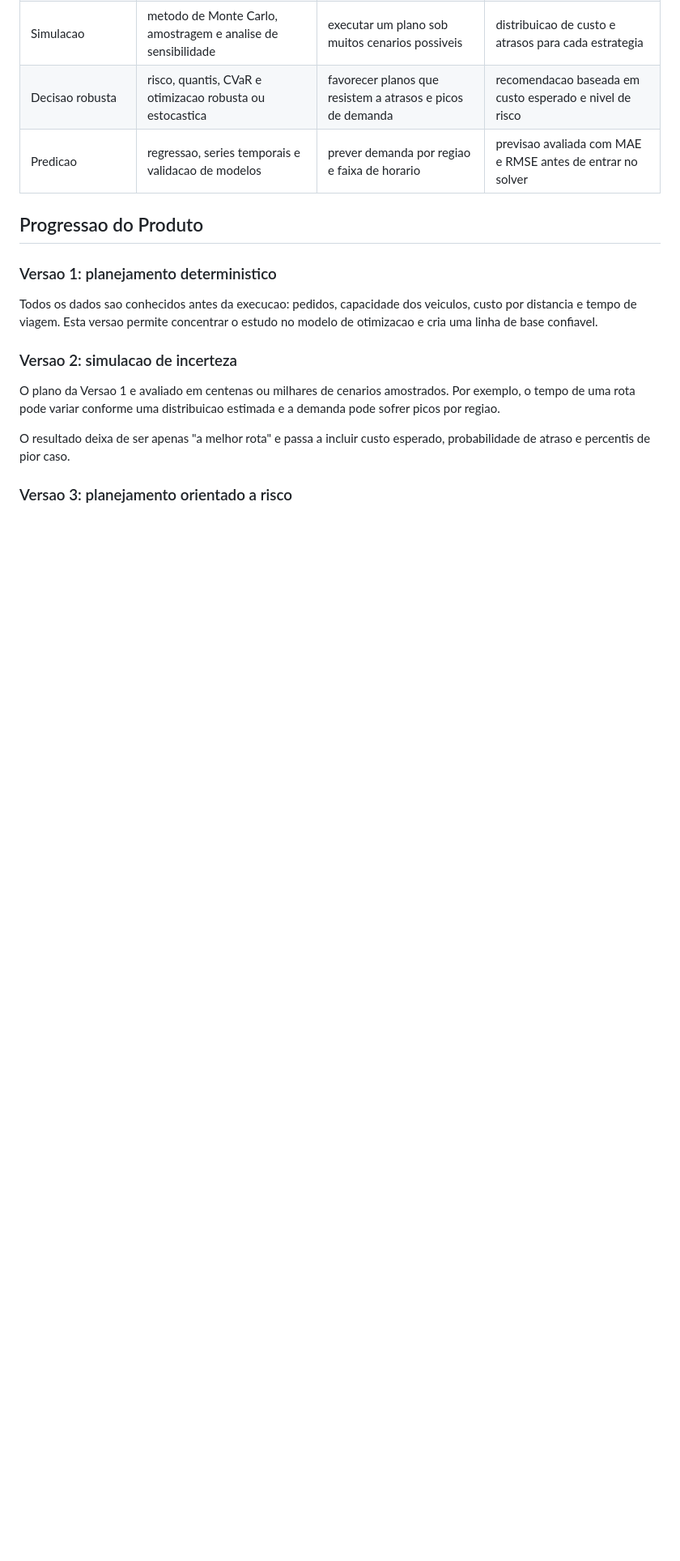
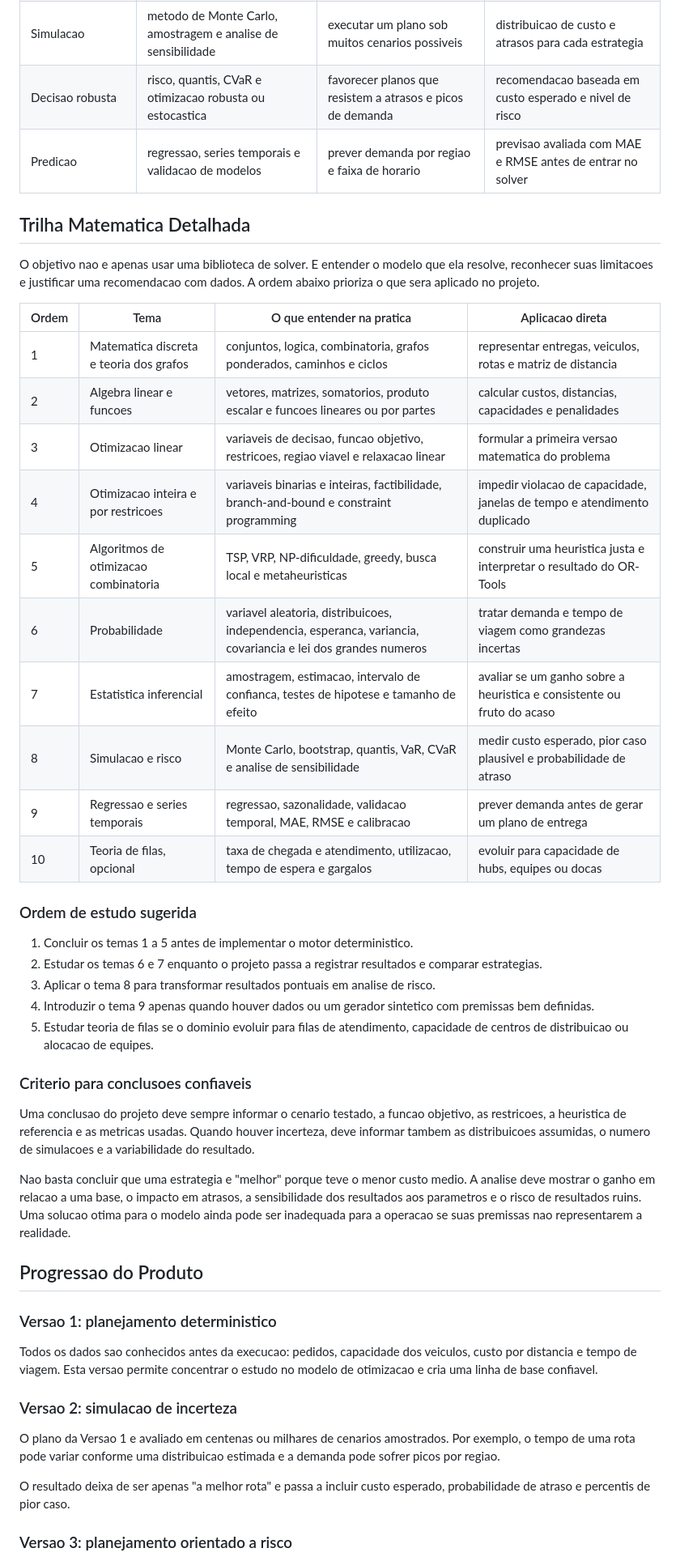
Before and after one commit to VarnerDamascenoJr/OptiFlow, a Markdown page: README.md, the part around one of its changes. Shown at 81% size. GitHub-like rendering; blank space fills up the shorter version.

Commit message:
docs: define portfolio context and math curriculum

```diff
--- a/README.md
+++ b/README.md
@@ -30,6 +42,37 @@ Essa direcao ainda sera confirmada antes do desenvolvimento do MVP.
 | Simulacao | metodo de Monte Carlo, amostragem e analise de sensibilidade | executar um plano sob muitos cenarios possiveis | distribuicao de custo e atrasos para cada estrategia |
 | Decisao robusta | risco, quantis, CVaR e otimizacao robusta ou estocastica | favorecer planos que resistem a atrasos e picos de demanda | recomendacao baseada em custo esperado e nivel de risco |
 | Predicao | regressao, series temporais e validacao de modelos | prever demanda por regiao e faixa de horario | previsao avaliada com MAE e RMSE antes de entrar no solver |
+
+## Trilha Matematica Detalhada
+
+O objetivo nao e apenas usar uma biblioteca de solver. E entender o modelo que ela resolve, reconhecer suas limitacoes e justificar uma recomendacao com dados. A ordem abaixo prioriza o que sera aplicado no projeto.
+
+| Ordem | Tema | O que entender na pratica | Aplicacao direta |
+| --- | --- | --- | --- |
+| 1 | Matematica discreta e teoria dos grafos | conjuntos, logica, combinatoria, grafos ponderados, caminhos e ciclos | representar entregas, veiculos, rotas e matriz de distancia |
+| 2 | Algebra linear e funcoes | vetores, matrizes, somatorios, produto escalar e funcoes lineares ou por partes | calcular custos, distancias, capacidades e penalidades |
+| 3 | Otimizacao linear | variaveis de decisao, funcao objetivo, restricoes, regiao viavel e relaxacao linear | formular a primeira versao matematica do problema |
+| 4 | Otimizacao inteira e por restricoes | variaveis binarias e inteiras, factibilidade, branch-and-bound e constraint programming | impedir violacao de capacidade, janelas de tempo e atendimento duplicado |
+| 5 | Algoritmos de otimizacao combinatoria | TSP, VRP, NP-dificuldade, greedy, busca local e metaheuristicas | construir uma heuristica justa e interpretar o resultado do OR-Tools |
+| 6 | Probabilidade | variavel aleatoria, distribuicoes, independencia, esperanca, variancia, covariancia e lei dos grandes numeros | tratar demanda e tempo de viagem como grandezas incertas |
+| 7 | Estatistica inferencial | amostragem, estimacao, intervalo de confianca, testes de hipotese e tamanho de efeito | avaliar se um ganho sobre a heuristica e consistente ou fruto do acaso |
+| 8 | Simulacao e risco | Monte Carlo, bootstrap, quantis, VaR, CVaR e analise de sensibilidade | medir custo esperado, pior caso plausivel e probabilidade de atraso |
+| 9 | Regressao e series temporais | regressao, sazonalidade, validacao temporal, MAE, RMSE e calibracao | prever demanda antes de gerar um plano de entrega |
+| 10 | Teoria de filas, opcional | taxa de chegada e atendimento, utilizacao, tempo de espera e gargalos | evoluir para capacidade de hubs, equipes ou docas |
+
+### Ordem de estudo sugerida
+
+1. Concluir os temas 1 a 5 antes de implementar o motor deterministico.
+2. Estudar os temas 6 e 7 enquanto o projeto passa a registrar resultados e comparar estrategias.
+3. Aplicar o tema 8 para transformar resultados pontuais em analise de risco.
+4. Introduzir o tema 9 apenas quando houver dados ou um gerador sintetico com premissas bem definidas.
+5. Estudar teoria de filas se o dominio evoluir para filas de atendimento, capacidade de centros de distribuicao ou alocacao de equipes.
+
+### Criterio para conclusoes confiaveis
+
+Uma conclusao do projeto deve sempre informar o cenario testado, a funcao objetivo, as restricoes, a heuristica de referencia e as metricas usadas. Quando houver incerteza, deve informar tambem as distribuicoes assumidas, o numero de simulacoes e a variabilidade do resultado.
+
+Nao basta concluir que uma estrategia e "melhor" porque teve o menor custo medio. A analise deve mostrar o ganho em relacao a uma base, o impacto em atrasos, a sensibilidade dos resultados aos parametros e o risco de resultados ruins. Uma solucao otima para o modelo ainda pode ser inadequada para a operacao se suas premissas nao representarem a realidade.
 
 ## Progressao do Produto
 
```
Also changed, not shown: other parts of README.md (+12 -0 lines).
